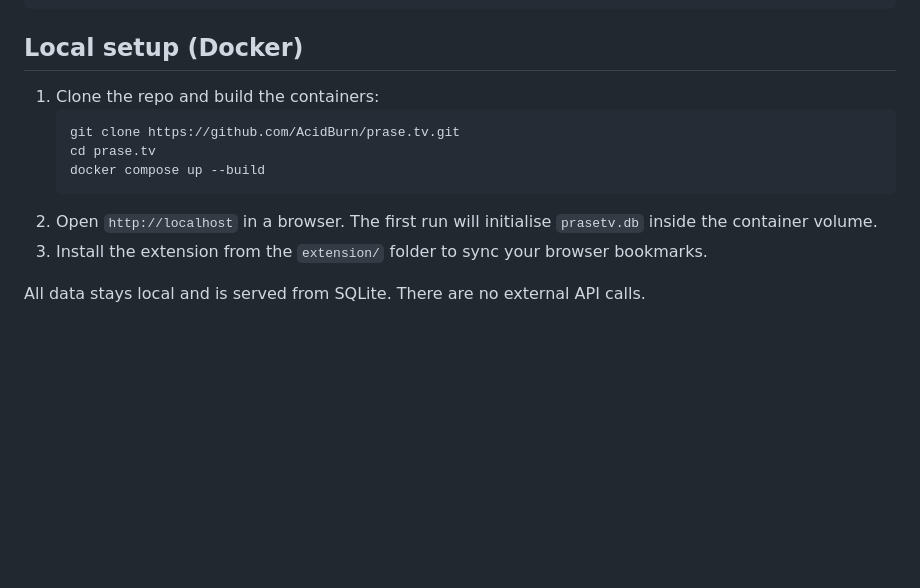
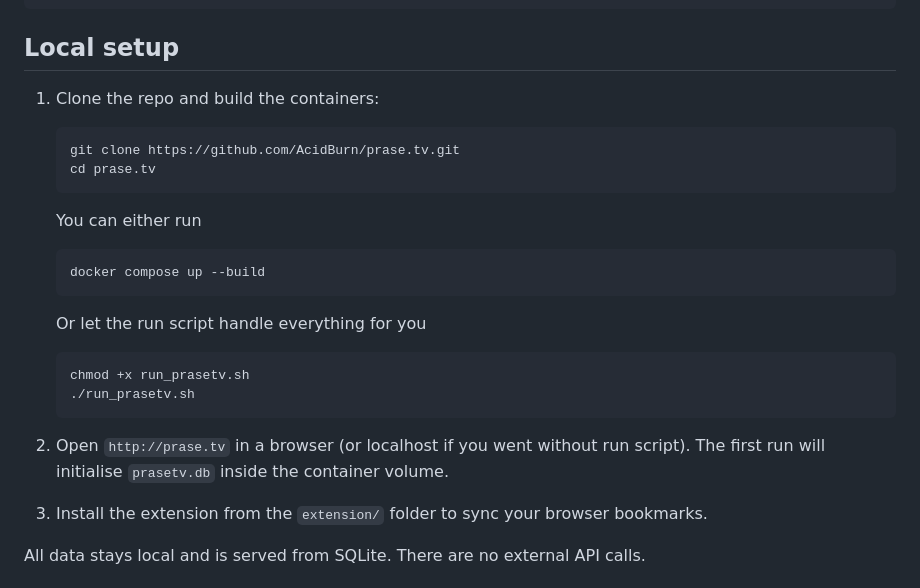
Before and after one commit to AcidBurnHen/praseTV, a Markdown page: README.md, the part around the change. Drawn GitHub-style; blank space fills up the shorter version.

````diff
--- a/README.md
+++ b/README.md
@@ -28,14 +28,25 @@ praseTV/
 └── Dockerfile  # Build all components
 ```
 
-## Local setup (Docker)
+## Local setup
 1. Clone the repo and build the containers:
    ```bash
    git clone https://github.com/AcidBurn/prase.tv.git
    cd prase.tv
+   ```
+
+   You can either run
+   ```bash
    docker compose up --build
    ```
-2. Open `http://localhost` in a browser. The first run will initialise `prasetv.db` inside the container volume.
+
+   Or let the run script handle everything for you
+   ```bash
+   chmod +x run_prasetv.sh
+   ./run_prasetv.sh
+   ```
+
+2. Open `http://prase.tv` in a browser (or localhost if you went without run script). The first run will initialise `prasetv.db` inside the container volume.
 3. Install the extension from the `extension/` folder to sync your browser bookmarks.
 
 All data stays local and is served from SQLite. There are no external API calls.
````
